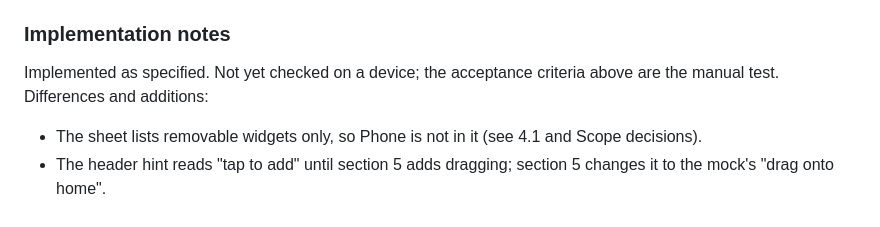
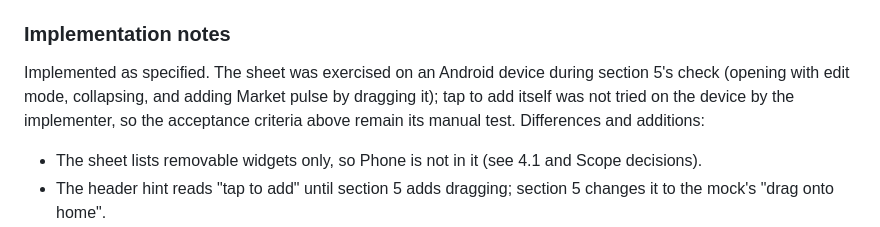
Before and after one commit to garguelles/sodera, a Markdown page: docs/plans/home-widgets.md, the part around the change. Rendered like a GitHub page.

Commit message:
docs: update home widgets plan device notes

```diff
--- a/docs/plans/home-widgets.md
+++ b/docs/plans/home-widgets.md
@@ -400,7 +400,7 @@ A plain reanimated `View` anchored to the bottom, no sheet library: 55 % of the
 
 ### Implementation notes
 
-Implemented as specified. Not yet checked on a device; the acceptance criteria above are the manual test. Differences and additions:
+Implemented as specified. The sheet was exercised on an Android device during section 5's check (opening with edit mode, collapsing, and adding Market pulse by dragging it); tap to add itself was not tried on the device by the implementer, so the acceptance criteria above remain its manual test. Differences and additions:
 
 - The sheet lists removable widgets only, so Phone is not in it (see 4.1 and Scope decisions).
 - The header hint reads "tap to add" until section 5 adds dragging; section 5 changes it to the mock's "drag onto home".
```
